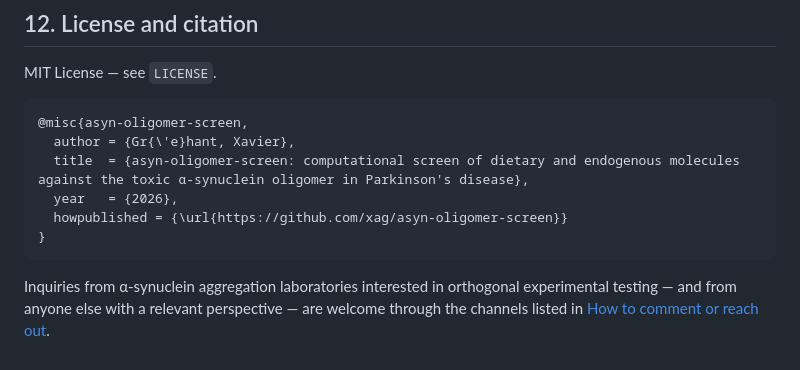
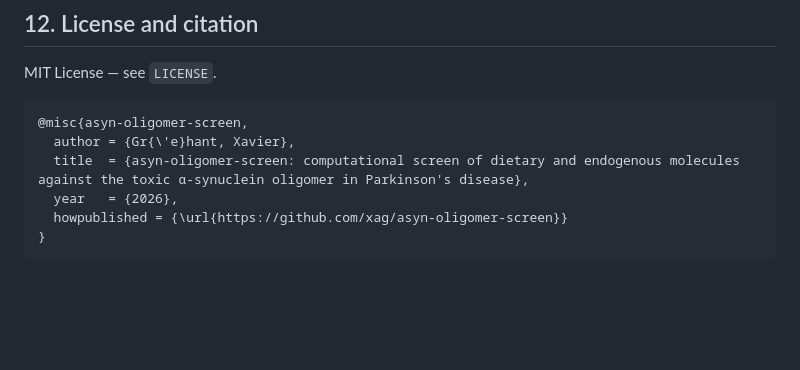
Before and after one commit to xag/asyn-oligomer-screen, a Markdown page: README.md, the part around the change. GitHub-like rendering; blank space fills up the shorter version.

Commit message:
Remove inquiry section from README.md to streamline content

````diff
--- a/README.md
+++ b/README.md
@@ -488,5 +488,3 @@ MIT License — see `LICENSE`.
   howpublished = {\url{https://github.com/xag/asyn-oligomer-screen}}
 }
 ```
-
-Inquiries from α-synuclein aggregation laboratories interested in orthogonal experimental testing — and from anyone else with a relevant perspective — are welcome through the channels listed in [How to comment or reach out](#how-to-comment-or-reach-out).
````
